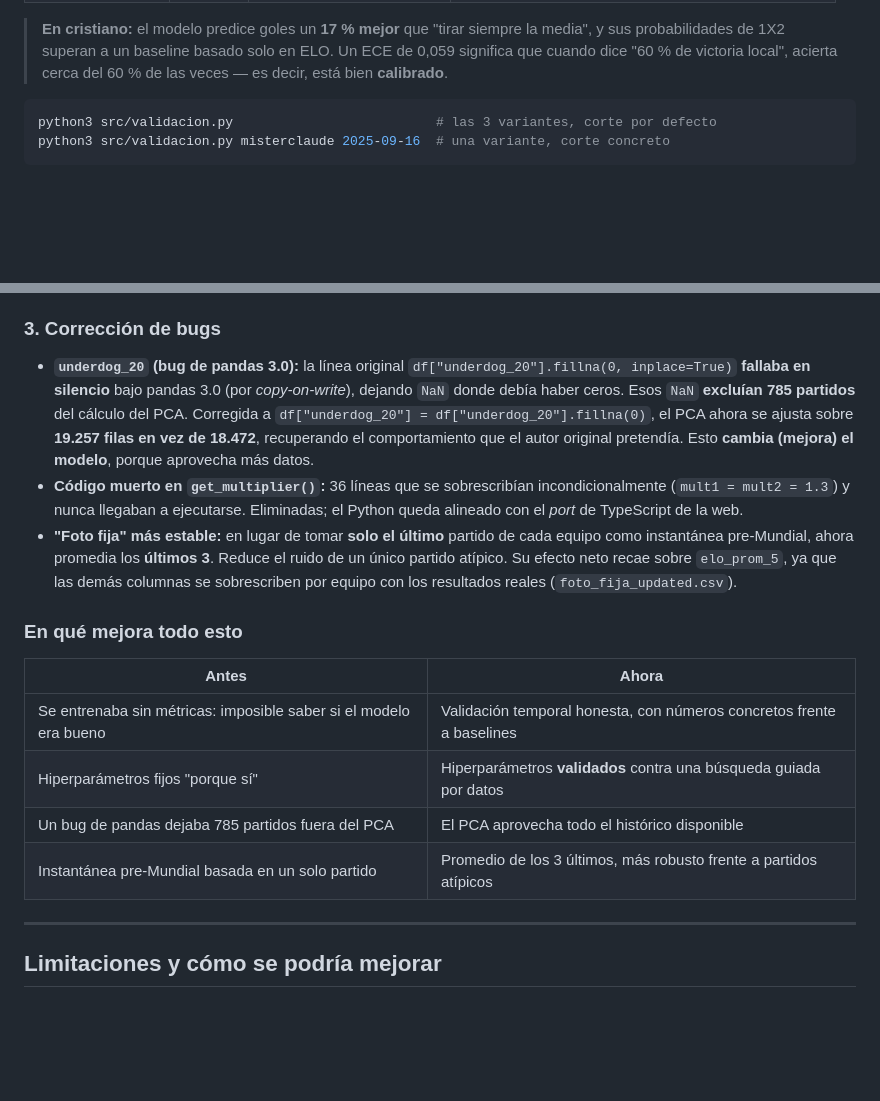
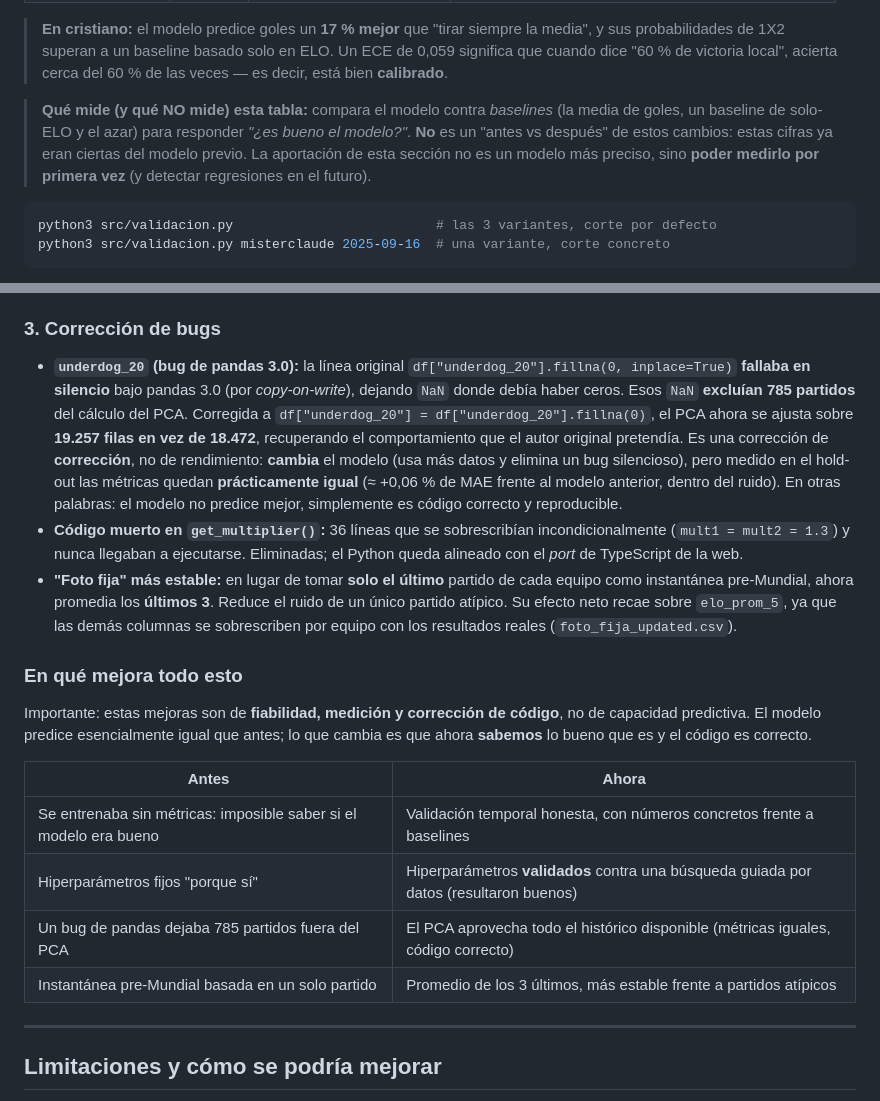
Before and after one commit to zuazo99/Mundial2026, a Markdown page: README.md, 2 parts joined by grey strips. Rendered like a GitHub page; blank space fills up the shorter version.

Commit message:
docs: correct README — branch improves tooling/correctness, not model accuracy
Measured the underdog_20 fix on the same hold-out (old buggy behavior vs fixed):
metrics are essentially unchanged (MAE 0.9628 → 0.9634, +0.06%, within noise;
ECE 0.0475 → 0.0586). The fix is a correctness change, not a performance gain.

- Clarify the validation table compares model vs baselines (absolute quality),
  not a before/after of this branch
- Reword the underdog_20 bullet: changes the model (more data, removes a silent
  pandas-3.0 bug) but does not improve predictive metrics
- Add note to the "what improves" table: gains are in reliability/measurement/
  code-correctness, not predictive accuracy

Co-Authored-By: Claude Opus 4.8 <noreply@anthropic.com>
Claude-Session: https://claude.ai/code/session_01EPUkkF426pB233PnqUjG7E

````diff
--- a/README.md
+++ b/README.md
@@ -314,6 +314,8 @@ Es la pieza más importante. Mide de forma **honesta** si el modelo es bueno, im
 
 > **En cristiano:** el modelo predice goles un **17 % mejor** que "tirar siempre la media", y sus probabilidades de 1X2 superan a un baseline basado solo en ELO. Un ECE de 0,059 significa que cuando dice "60 % de victoria local", acierta cerca del 60 % de las veces — es decir, está bien **calibrado**.
 
+> **Qué mide (y qué NO mide) esta tabla:** compara el modelo contra *baselines* (la media de goles, un baseline de solo-ELO y el azar) para responder *"¿es bueno el modelo?"*. **No** es un "antes vs después" de estos cambios: estas cifras ya eran ciertas del modelo previo. La aportación de esta sección no es un modelo más preciso, sino **poder medirlo por primera vez** (y detectar regresiones en el futuro).
+
 ```bash
 python3 src/validacion.py                          # las 3 variantes, corte por defecto
 python3 src/validacion.py misterclaude 2025-09-16  # una variante, corte concreto
@@ -341,18 +343,20 @@ El mejor CV-MAE de la búsqueda (0,9355) **no generalizó** al test honesto (0,9
 
 ### 3. Corrección de bugs
 
-- **`underdog_20` (bug de pandas 3.0):** la línea original `df["underdog_20"].fillna(0, inplace=True)` **fallaba en silencio** bajo pandas 3.0 (por *copy-on-write*), dejando `NaN` donde debía haber ceros. Esos `NaN` **excluían 785 partidos** del cálculo del PCA. Corregida a `df["underdog_20"] = df["underdog_20"].fillna(0)`, el PCA ahora se ajusta sobre **19.257 filas en vez de 18.472**, recuperando el comportamiento que el autor original pretendía. Esto **cambia (mejora) el modelo**, porque aprovecha más datos.
+- **`underdog_20` (bug de pandas 3.0):** la línea original `df["underdog_20"].fillna(0, inplace=True)` **fallaba en silencio** bajo pandas 3.0 (por *copy-on-write*), dejando `NaN` donde debía haber ceros. Esos `NaN` **excluían 785 partidos** del cálculo del PCA. Corregida a `df["underdog_20"] = df["underdog_20"].fillna(0)`, el PCA ahora se ajusta sobre **19.257 filas en vez de 18.472**, recuperando el comportamiento que el autor original pretendía. Es una corrección de **corrección**, no de rendimiento: **cambia** el modelo (usa más datos y elimina un bug silencioso), pero medido en el hold-out las métricas quedan **prácticamente igual** (≈ +0,06 % de MAE frente al modelo anterior, dentro del ruido). En otras palabras: el modelo no predice mejor, simplemente es código correcto y reproducible.
 - **Código muerto en `get_multiplier()`:** 36 líneas que se sobrescribían incondicionalmente (`mult1 = mult2 = 1.3`) y nunca llegaban a ejecutarse. Eliminadas; el Python queda alineado con el *port* de TypeScript de la web.
 - **"Foto fija" más estable:** en lugar de tomar **solo el último** partido de cada equipo como instantánea pre-Mundial, ahora promedia los **últimos 3**. Reduce el ruido de un único partido atípico. Su efecto neto recae sobre `elo_prom_5`, ya que las demás columnas se sobrescriben por equipo con los resultados reales (`foto_fija_updated.csv`).
 
 ### En qué mejora todo esto
 
+Importante: estas mejoras son de **fiabilidad, medición y corrección de código**, no de capacidad predictiva. El modelo predice esencialmente igual que antes; lo que cambia es que ahora **sabemos** lo bueno que es y el código es correcto.
+
 | Antes | Ahora |
 |---|---|
 | Se entrenaba sin métricas: imposible saber si el modelo era bueno | Validación temporal honesta, con números concretos frente a baselines |
-| Hiperparámetros fijos "porque sí" | Hiperparámetros **validados** contra una búsqueda guiada por datos |
-| Un bug de pandas dejaba 785 partidos fuera del PCA | El PCA aprovecha todo el histórico disponible |
-| Instantánea pre-Mundial basada en un solo partido | Promedio de los 3 últimos, más robusto frente a partidos atípicos |
+| Hiperparámetros fijos "porque sí" | Hiperparámetros **validados** contra una búsqueda guiada por datos (resultaron buenos) |
+| Un bug de pandas dejaba 785 partidos fuera del PCA | El PCA aprovecha todo el histórico disponible (métricas iguales, código correcto) |
+| Instantánea pre-Mundial basada en un solo partido | Promedio de los 3 últimos, más estable frente a partidos atípicos |
 
 ---
 
````
